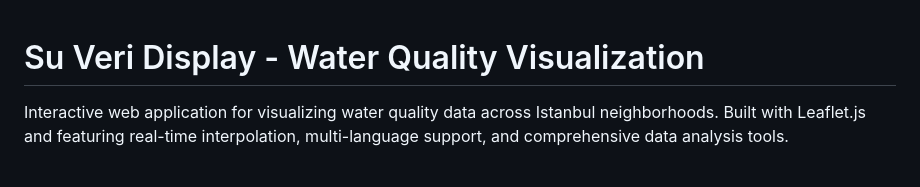
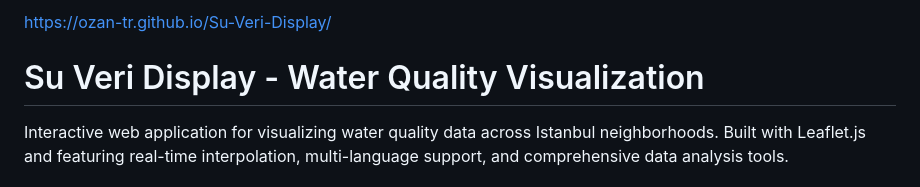
Before and after one commit to ozan-tr/Su-Veri-Display, a Markdown page: README.md, the part around the change. Rendered like a GitHub page.

Commit message:
Add project link to README
added the link to the page

```diff
--- a/README.md
+++ b/README.md
@@ -1,3 +1,5 @@
+https://ozan-tr.github.io/Su-Veri-Display/
+
 # Su Veri Display - Water Quality Visualization
 
 Interactive web application for visualizing water quality data across Istanbul neighborhoods. Built with Leaflet.js and featuring real-time interpolation, multi-language support, and comprehensive data analysis tools.
```
